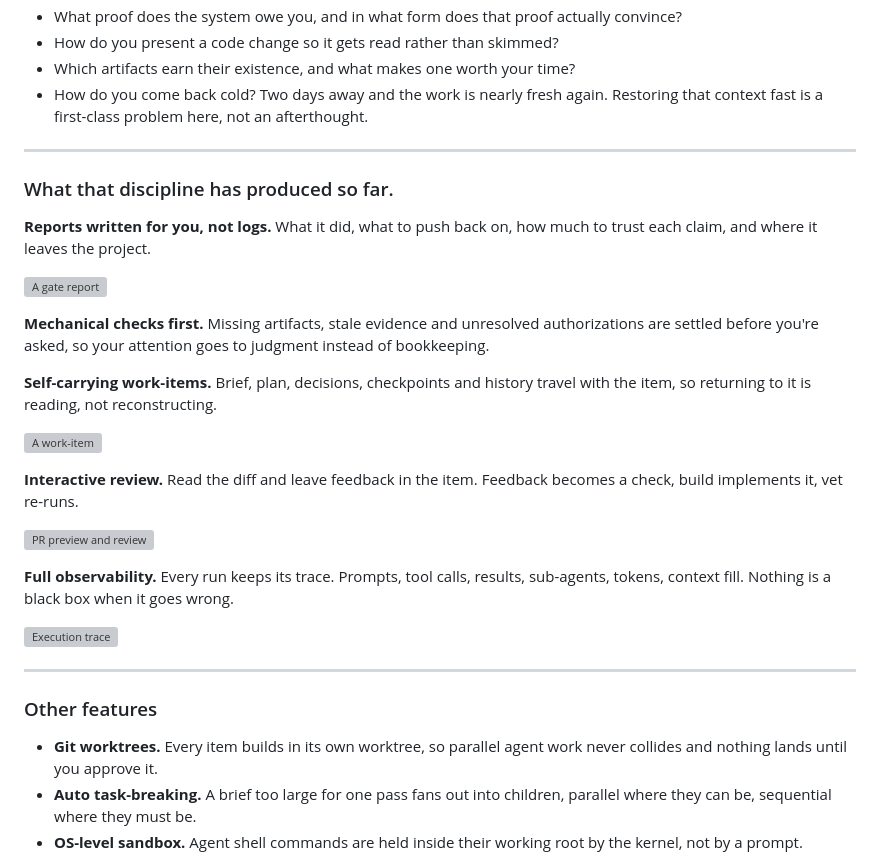
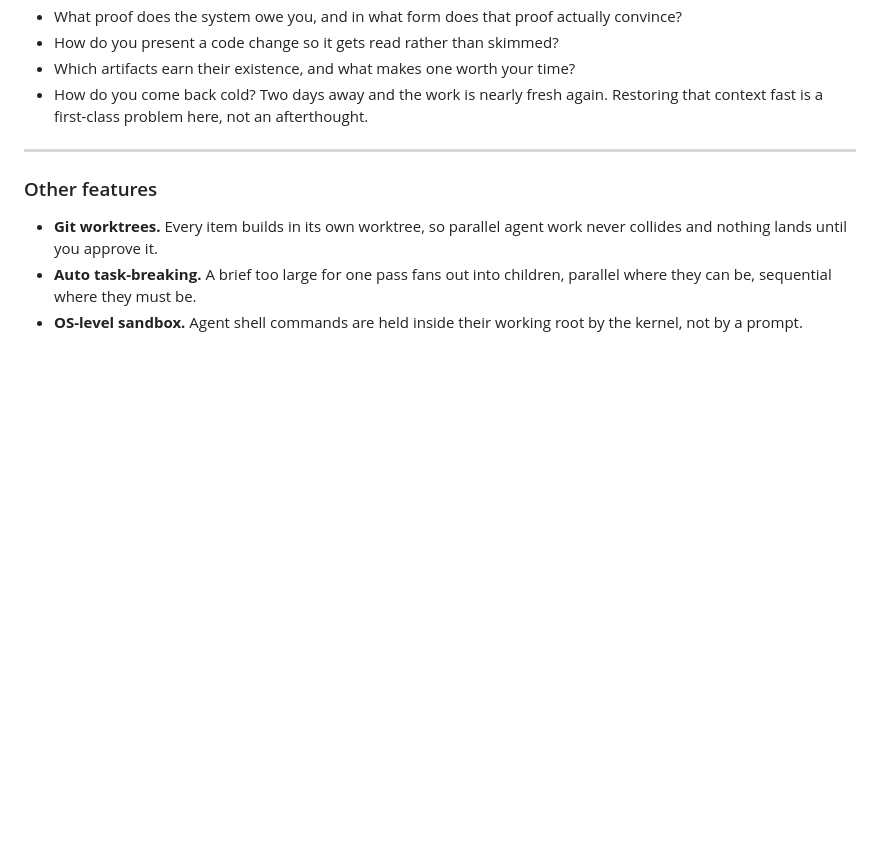
Before and after one commit to minkiml/superme, a Markdown page: README.md, the part around the change. Drawn GitHub-style; blank space fills up the shorter version; grey boxes are pictures that could not be loaded.

Commit message:
Drop the placeholder screenshot section from the README
Co-Authored-By: Claude Opus 5 <noreply@anthropic.com>

```diff
--- a/README.md
+++ b/README.md
@@ -111,33 +111,6 @@ These are the questions that drive the design, and they are still open.
 
 ---
 
-### What that discipline has produced so far.
-
-**Reports written for you, not logs.** What it did, what to push back on, how much to trust each
-claim, and where it leaves the project.
-
-![A gate report](docs/img/report.png)
-
-**Mechanical checks first.** Missing artifacts, stale evidence and unresolved authorizations are
-settled before you're asked, so your attention goes to judgment instead of bookkeeping.
-
-**Self-carrying work-items.** Brief, plan, decisions, checkpoints and history travel with the item,
-so returning to it is reading, not reconstructing.
-
-![A work-item](docs/img/work-item.png)
-
-**Interactive review.** Read the diff and leave feedback in the item. Feedback becomes a check, build
-implements it, vet re-runs.
-
-![PR preview and review](docs/img/review.png)
-
-**Full observability.** Every run keeps its trace. Prompts, tool calls, results, sub-agents, tokens,
-context fill. Nothing is a black box when it goes wrong.
-
-![Execution trace](docs/img/trace.png)
-
----
-
 ### Other features
 
 - **Git worktrees.** Every item builds in its own worktree, so parallel agent work never collides
```
